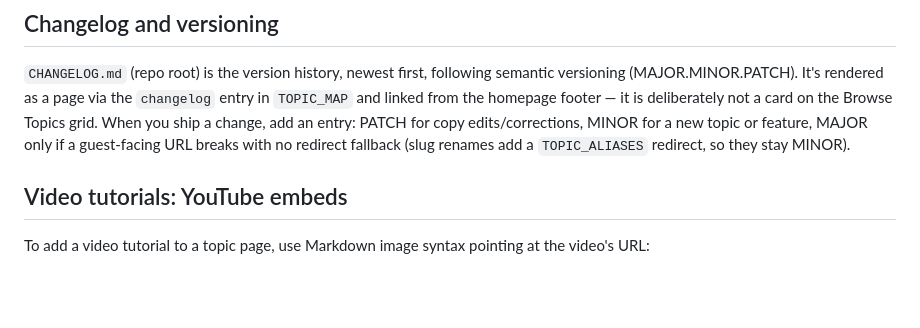
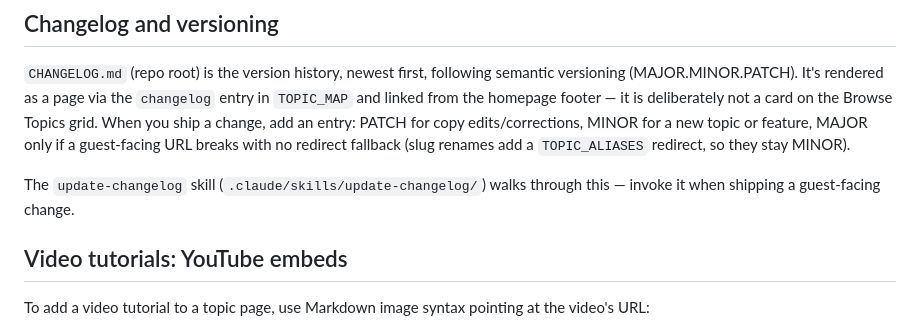
Before and after one commit to jacobnollette/cabinthree-faq, a Markdown page: CLAUDE.md, the part around the change. Drawn GitHub-style; blank space fills up the shorter version.

Commit message:
Add update-changelog skill for changelog + semver bumps
New project skill (.claude/skills/update-changelog) tells Claude when
and how to record a change in CHANGELOG.md and bump the version per
semantic versioning. Linked from CLAUDE.md. No changelog entry for this
change itself - it has no guest-facing effect.

Co-Authored-By: Claude Fable 5 <noreply@anthropic.com>
Claude-Session: https://claude.ai/code/session_01CxytC7ASvZTaXGkYFsxnMF

```diff
--- a/CLAUDE.md
+++ b/CLAUDE.md
@@ -18,6 +18,9 @@ deliberately not a card on the Browse Topics grid. When you ship a change,
 add an entry: PATCH for copy edits/corrections, MINOR for a new topic or
 feature, MAJOR only if a guest-facing URL breaks with no redirect fallback
 (slug renames add a `TOPIC_ALIASES` redirect, so they stay MINOR).
+
+The `update-changelog` skill (`.claude/skills/update-changelog/`) walks through
+this — invoke it when shipping a guest-facing change.
 
 ## Video tutorials: YouTube embeds
 
```
Also changed, not shown: 1 other file.
